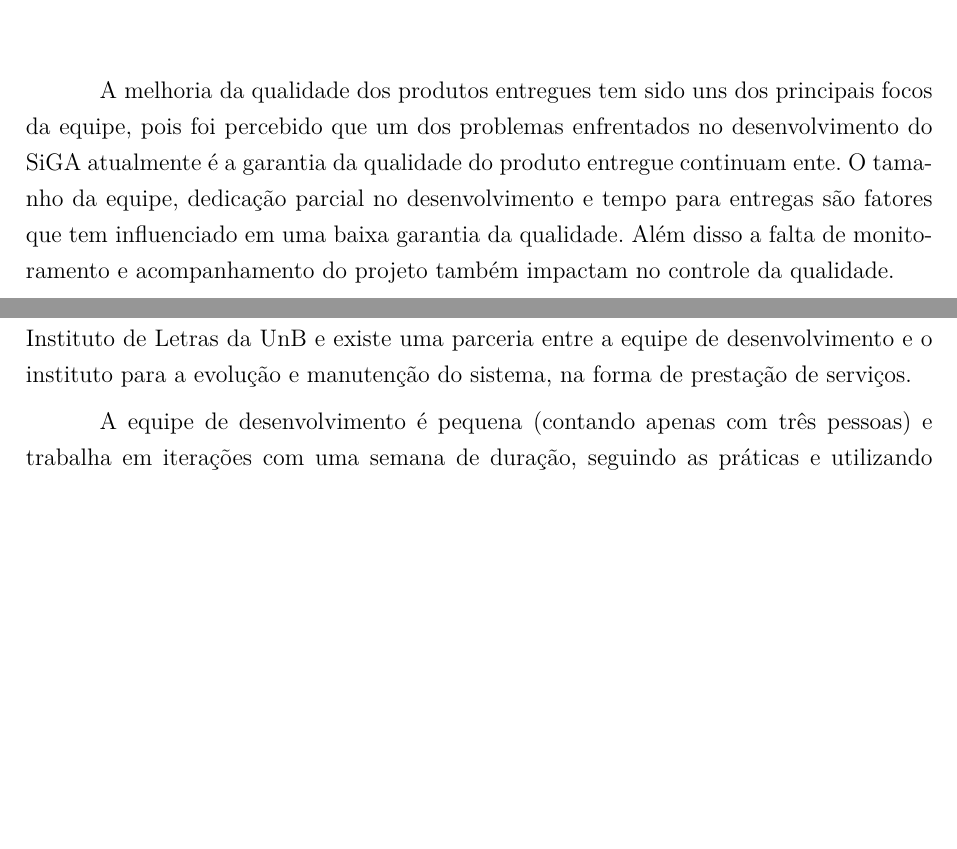
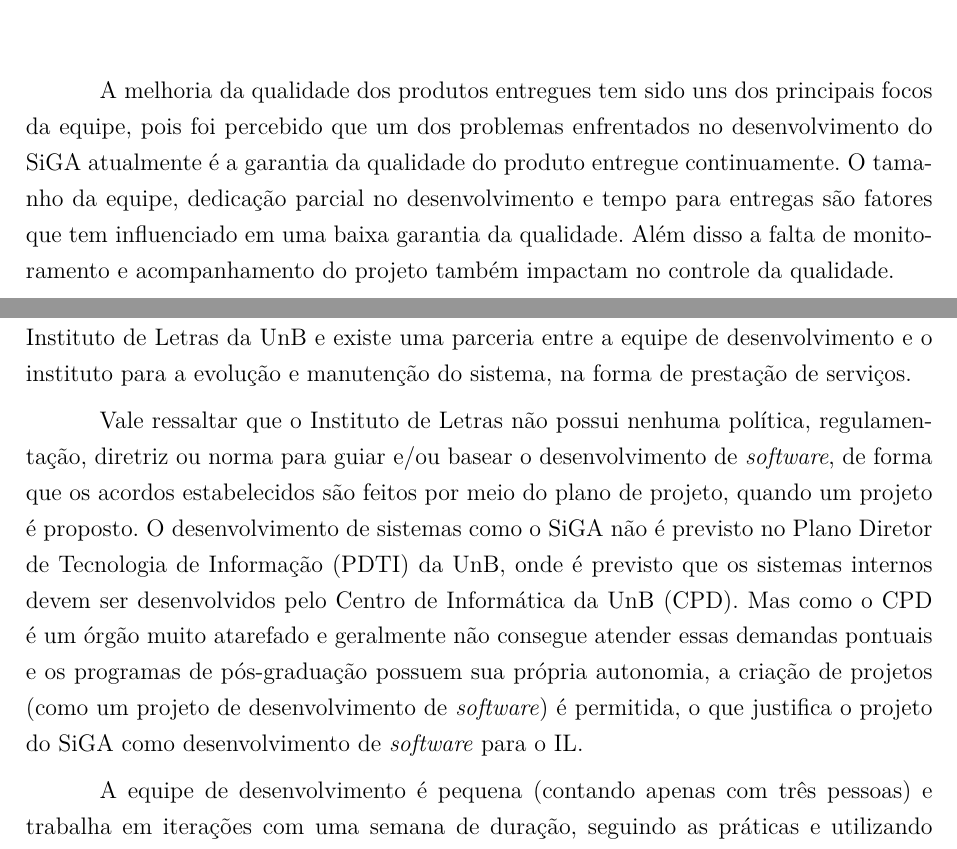
Before and after one commit to Emiliemorais/MPS, a LaTeX thesis (mps.tex, which reads editaveis/diagnostico.tex, editaveis/iniciacao.tex): two parts of pages 9 and 11 of 32, joined at a grey line, cut so that both start at the same text, the shorter picture padded with empty space. Compiled offline with pdfLaTeX.

Commit message:
Applying adjustments

```diff
--- a/editaveis/diagnostico.tex
+++ b/editaveis/diagnostico.tex
@@ -8,6 +8,14 @@ a partir do diagnóstico realizado.
 Como já elucidado, o SiGA é um sistema que está em desenvolvimento para o Instituto de Letras da UnB
 e existe uma parceria entre a equipe de desenvolvimento e o instituto para a evolução e manutenção do sistema,
 na forma de prestação de serviços.
+
+Vale ressaltar que o Instituto de Letras não possui nenhuma política, regulamentação, diretriz ou norma para guiar e/ou basear
+o desenvolvimento de \textit{software}, de forma que os acordos estabelecidos são feitos por meio do plano de projeto, quando um projeto
+é proposto. O desenvolvimento de sistemas como o SiGA não é previsto no Plano Diretor de Tecnologia de Informação (PDTI) da UnB, onde
+é previsto que os sistemas internos devem ser desenvolvidos pelo Centro de Informática da UnB (CPD). Mas como o CPD é um órgão muito
+atarefado e geralmente não consegue atender essas demandas pontuais e os programas de pós-graduação possuem sua própria autonomia, a criação
+de projetos (como um projeto de desenvolvimento de \textit{software}) é permitida, o que justifica o projeto do SiGA como desenvolvimento
+de \textit{software} para o IL.
 
 A equipe de desenvolvimento é pequena (contando apenas com três pessoas) e trabalha em iterações com uma semana de duração,
 seguindo as práticas e utilizando conceitos ágeis do Scrum, como Backlog do Produto, Backlog da Sprint e
--- a/editaveis/iniciacao.tex
+++ b/editaveis/iniciacao.tex
@@ -3,7 +3,7 @@
 A melhoria da qualidade dos produtos entregues tem sido uns dos principais focos da equipe, pois
 foi percebido que um dos problemas enfrentados
 no desenvolvimento do SiGA atualmente é a garantia da qualidade
-do produto entregue continuam	ente. O tamanho da equipe, dedicação parcial no
+do produto entregue continuamente. O tamanho da equipe, dedicação parcial no
 desenvolvimento e tempo para entregas são fatores que tem influenciado em uma baixa garantia da qualidade.
 Além disso a falta de monitoramento e acompanhamento do projeto também impactam no controle da qualidade.
 
```
